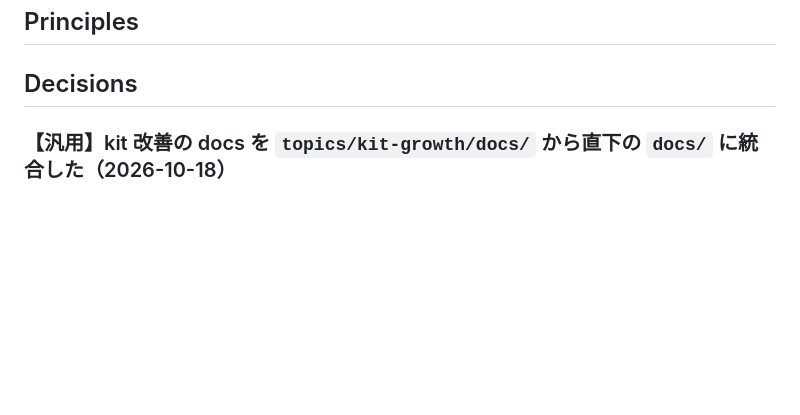
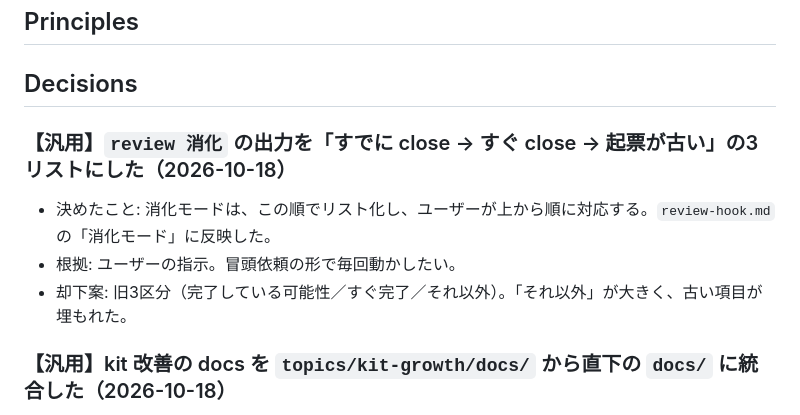
Before and after one commit to yuzucha16/workbase, a Markdown page: docs/decisions.md, the part around the change. Rendered like a GitHub page; blank space fills up the shorter version.

Commit message:
[workflow-kit] review 消化の出力を、すでに close・すぐ close・起票が古いの3リストの順に固定した
Agent: claude-code claude-sonnet-5-5
Kit-Rev: f8b33eb

```diff
--- a/docs/decisions.md
+++ b/docs/decisions.md
@@ -3,6 +3,11 @@
 ## Principles
 
 ## Decisions
+
+### 【汎用】`review 消化` の出力を「すでに close → すぐ close → 起票が古い」の3リストにした（2026-10-18）
+- 決めたこと: 消化モードは、この順でリスト化し、ユーザーが上から順に対応する。`review-hook.md` の「消化モード」に反映した。
+- 根拠: ユーザーの指示。冒頭依頼の形で毎回動かしたい。
+- 却下案: 旧3区分（完了している可能性／すぐ完了／それ以外）。「それ以外」が大きく、古い項目が埋もれた。
 
 ### 【汎用】kit 改善の docs を `topics/kit-growth/docs/` から直下の `docs/` に統合した（2026-10-18）
 - 決めたこと: kit-growth の `log.md` `decisions.md` `log-history.md` を、直下の `docs/` に統合した（移すだけ。圧縮は別作業）。`topics/kit-growth/` には、窓口、`inbox.md`、`records/`、handover を残す。`wrap` の既定の記録先、`review 消化`、`start` の 10 件超の判定は、kit の改善も直下の `docs/` を見る。
```
Also changed, not shown: docs/log-history.md (+2 -0 lines), workflow-kit/review-hook.md (+5 -8 lines).
